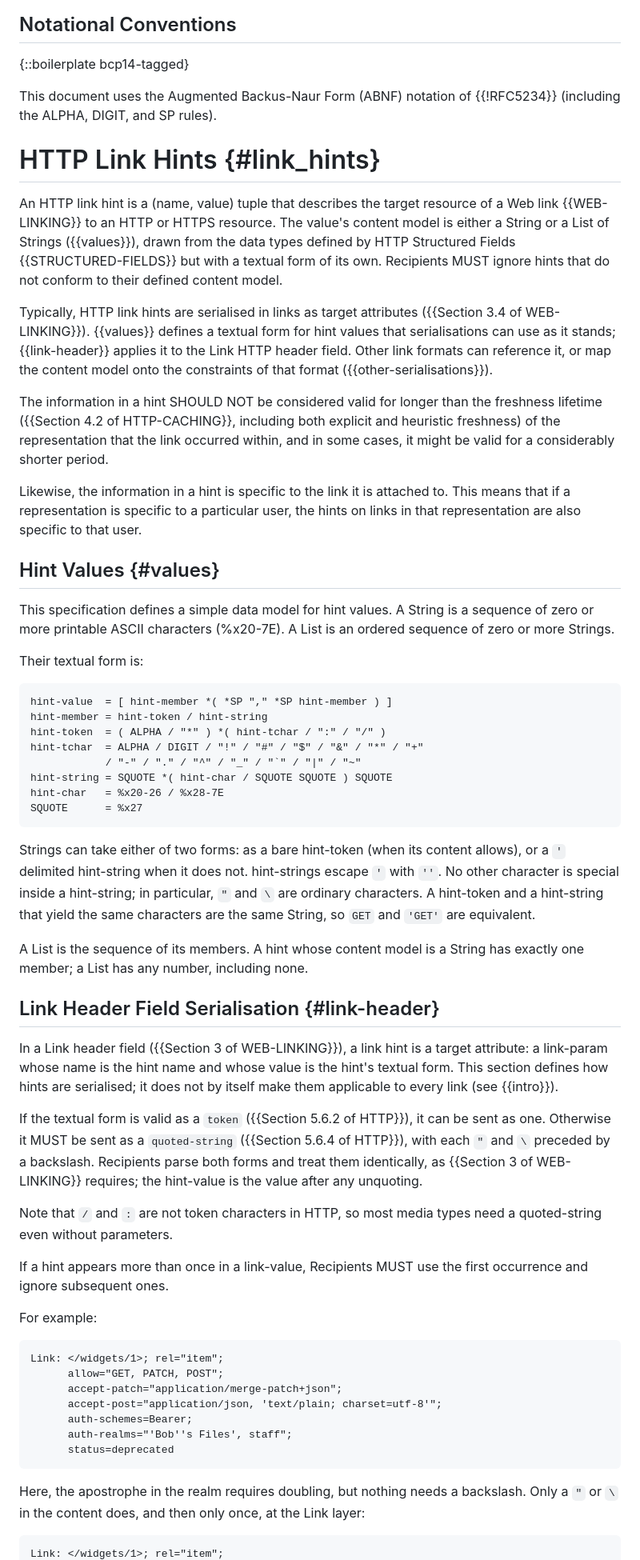
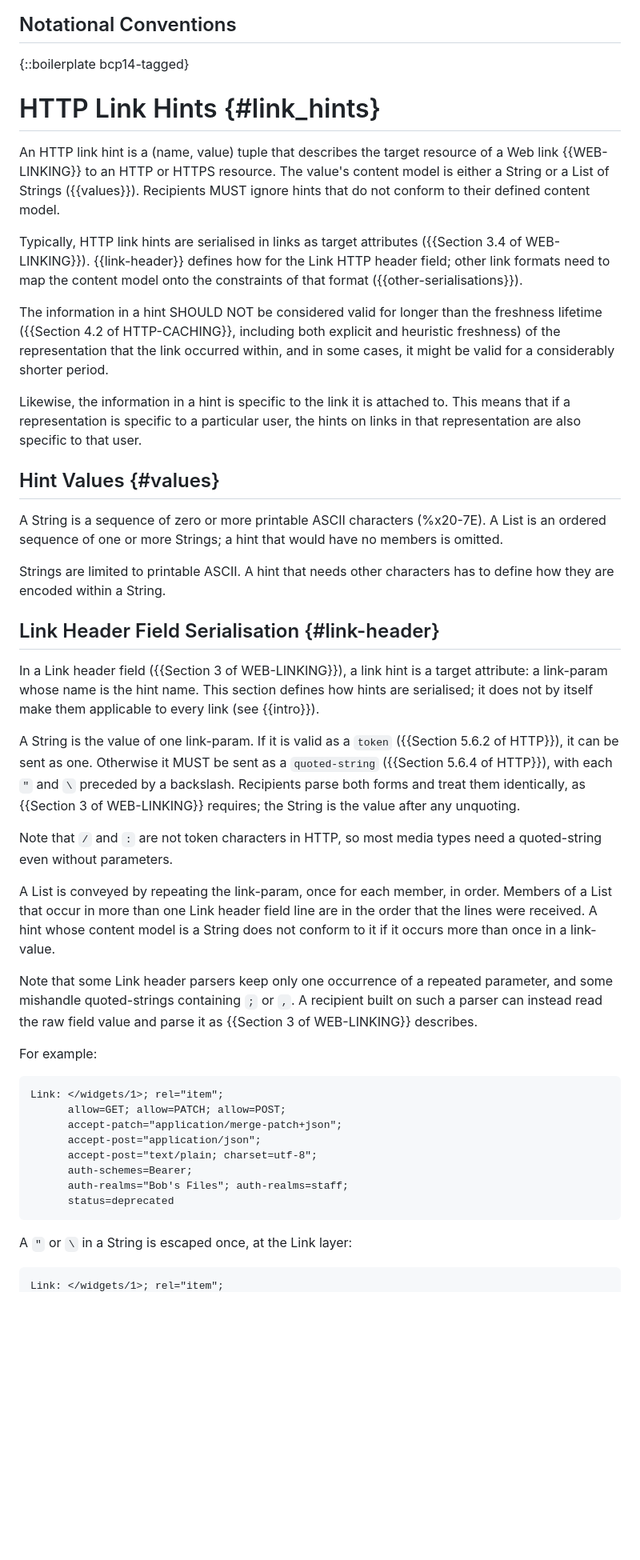
Before and after one commit to ietf-wg-httpapi/link-hint, a Markdown page: draft-ietf-httpapi-link-hint.md, the part around one of its changes. Shown at 80% size. Drawn GitHub-style; blank space fills up the shorter version.

Commit message:
Move to repeated parameters

```diff
--- a/draft-ietf-httpapi-link-hint.md
+++ b/draft-ietf-httpapi-link-hint.md
@@ -66,14 +65,12 @@ Finally, these hints are not universally applicable to all links. {{Section 2.2
 
 {::boilerplate bcp14-tagged}
 
-This document uses the Augmented Backus-Naur Form (ABNF) notation of {{!RFC5234}} (including the
-ALPHA, DIGIT, and SP rules).
 
 # HTTP Link Hints {#link_hints}
 
-An HTTP link hint is a (name, value) tuple that describes the target resource of a Web link {{WEB-LINKING}} to an HTTP or HTTPS resource. The value's content model is either a String or a List of Strings ({{values}}), drawn from the data types defined by HTTP Structured Fields {{STRUCTURED-FIELDS}} but with a textual form of its own. Recipients MUST ignore hints that do not conform to their defined content model.
+An HTTP link hint is a (name, value) tuple that describes the target resource of a Web link {{WEB-LINKING}} to an HTTP or HTTPS resource. The value's content model is either a String or a List of Strings ({{values}}). Recipients MUST ignore hints that do not conform to their defined content model.
 
-Typically, HTTP link hints are serialised in links as target attributes ({{Section 3.4 of WEB-LINKING}}). {{values}} defines a textual form for hint values that serialisations can use as it stands; {{link-header}} applies it to the Link HTTP header field. Other link formats can reference it, or map the content model onto the constraints of that format ({{other-serialisations}}).
+Typically, HTTP link hints are serialised in links as target attributes ({{Section 3.4 of WEB-LINKING}}). {{link-header}} defines how for the Link HTTP header field; other link formats need to map the content model onto the constraints of that format ({{other-serialisations}}).
 
 The information in a hint SHOULD NOT be considered valid for longer than the freshness lifetime ({{Section 4.2 of HTTP-CACHING}}, including both explicit and heuristic freshness) of the representation that the link occurred within, and in some cases, it might be valid for a considerably shorter period.
 
@@ -81,49 +78,37 @@ Likewise, the information in a hint is specific to the link it is attached to. T
 
 ## Hint Values {#values}
 
-This specification defines a simple data model for hint values. A String is a sequence of zero or more printable ASCII characters (%x20-7E). A List is an ordered sequence of zero or more Strings.
+A String is a sequence of zero or more printable ASCII characters (%x20-7E). A List is an ordered sequence of one or more Strings; a hint that would have no members is omitted.
 
-Their textual form is:
-
-~~~ abnf
-hint-value  = [ hint-member *( *SP "," *SP hint-member ) ]
-hint-member = hint-token / hint-string
-hint-token  = ( ALPHA / "*" ) *( hint-tchar / ":" / "/" )
-hint-tchar  = ALPHA / DIGIT / "!" / "#" / "$" / "&" / "*" / "+"
-            / "-" / "." / "^" / "_" / "`" / "|" / "~"
-hint-string = SQUOTE *( hint-char / SQUOTE SQUOTE ) SQUOTE
-hint-char   = %x20-26 / %x28-7E
-SQUOTE      = %x27
-~~~
-
-Strings can take either of two forms: as a bare hint-token (when its content allows), or a `'` delimited hint-string when it does not. hint-strings escape `'` with `''`. No other character is special inside a hint-string; in particular, `"` and `\` are ordinary characters. A hint-token and a hint-string that yield the same characters are the same String, so `GET` and `'GET'` are equivalent.
-
-A List is the sequence of its members. A hint whose content model is a String has exactly one member; a List has any number, including none.
+Strings are limited to printable ASCII. A hint that needs other characters has to define how they are encoded within a String.
 
 
 ## Link Header Field Serialisation {#link-header}
 
-In a Link header field ({{Section 3 of WEB-LINKING}}), a link hint is a target attribute: a link-param whose name is the hint name and whose value is the hint's textual form. This section defines how hints are serialised; it does not by itself make them applicable to every link (see {{intro}}).
+In a Link header field ({{Section 3 of WEB-LINKING}}), a link hint is a target attribute: a link-param whose name is the hint name. This section defines how hints are serialised; it does not by itself make them applicable to every link (see {{intro}}).
 
-If the textual form is valid as a `token` ({{Section 5.6.2 of HTTP}}), it can be sent as one. Otherwise it MUST be sent as a `quoted-string` ({{Section 5.6.4 of HTTP}}), with each `"` and `\` preceded by a backslash. Recipients parse both forms and treat them identically, as {{Section 3 of WEB-LINKING}} requires; the hint-value is the value after any unquoting.
+A String is the value of one link-param. If it is valid as a `token` ({{Section 5.6.2 of HTTP}}), it can be sent as one. Otherwise it MUST be sent as a `quoted-string` ({{Section 5.6.4 of HTTP}}), with each `"` and `\` preceded by a backslash. Recipients parse both forms and treat them identically, as {{Section 3 of WEB-LINKING}} requires; the String is the value after any unquoting.
 
 Note that `/` and `:` are not token characters in HTTP, so most media types need a quoted-string even without parameters.
 
-If a hint appears more than once in a link-value, Recipients MUST use the first occurrence and ignore subsequent ones.
+A List is conveyed by repeating the link-param, once for each member, in order. Members of a List that occur in more than one Link header field line are in the order that the lines were received. A hint whose content model is a String does not conform to it if it occurs more than once in a link-value.
+
+Note that some Link header parsers keep only one occurrence of a repeated parameter, and some mishandle quoted-strings containing `;` or `,`. A recipient built on such a parser can instead read the raw field value and parse it as {{Section 3 of WEB-LINKING}} describes.
 
 For example:
 
 ~~~ http-message
 Link: </widgets/1>; rel="item";
-      allow="GET, PATCH, POST";
+      allow=GET; allow=PATCH; allow=POST;
       accept-patch="application/merge-patch+json";
-      accept-post="application/json, 'text/plain; charset=utf-8'";
+      accept-post="application/json";
+      accept-post="text/plain; charset=utf-8";
       auth-schemes=Bearer;
-      auth-realms="'Bob''s Files', staff";
+      auth-realms="Bob's Files"; auth-realms=staff;
       status=deprecated
 ~~~
 
-Here, the apostrophe in the realm requires doubling, but nothing needs a backslash. Only a `"` or `\` in the content does, and then only once, at the Link layer:
+A `"` or `\` in a String is escaped once, at the Link layer:
 
 ~~~ http-message
 Link: </widgets/1>; rel="item";
```
Also changed, not shown: other parts of draft-ietf-httpapi-link-hint.md (+5 -5 lines).
